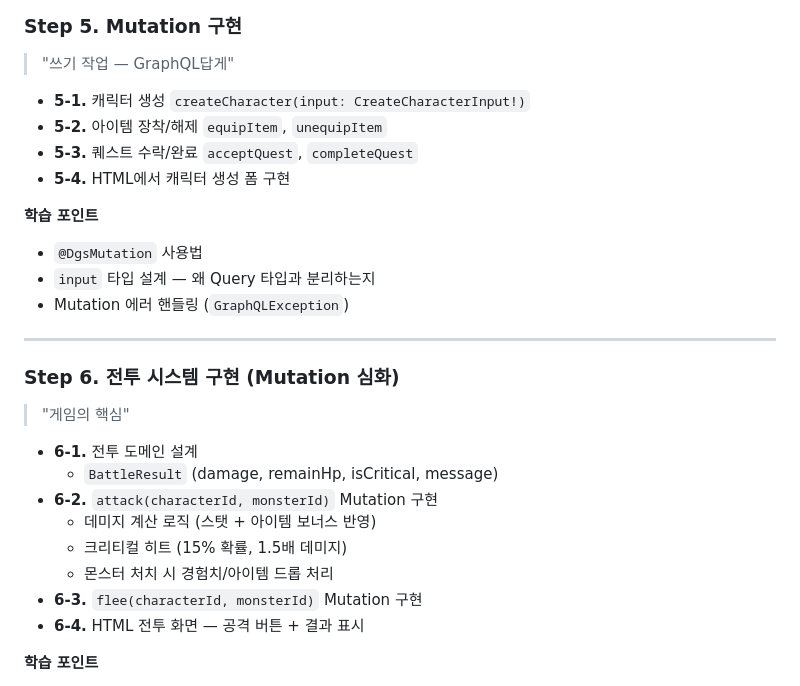
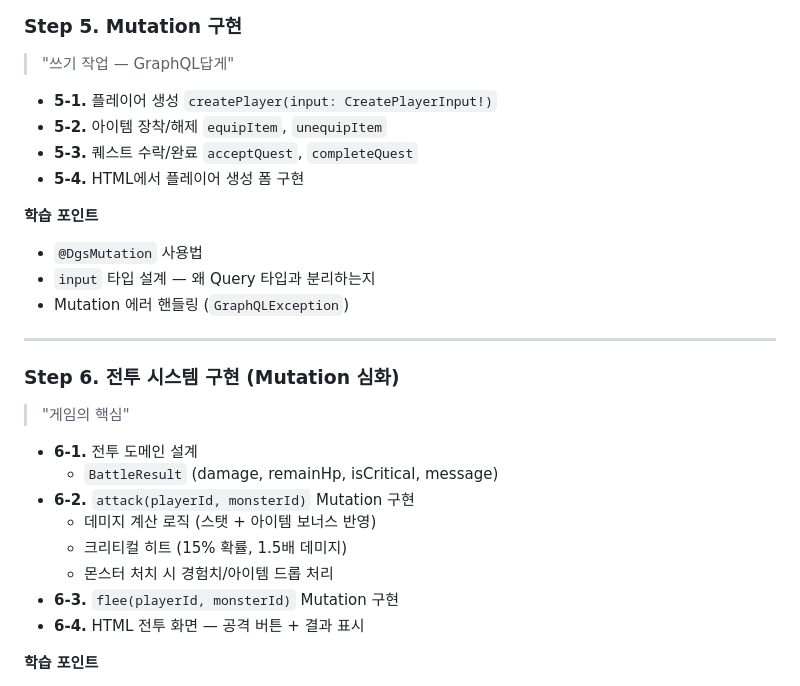
Before and after one commit to ingduk2/graphql-rpg-lab, a Markdown page: README.md, the part around one of its changes. GitHub-like rendering.

```diff
--- a/README.md
+++ b/README.md
@@ -109,10 +109,10 @@
 ### Step 5. Mutation 구현
 > "쓰기 작업 — GraphQL답게"
 
-- **5-1.** 캐릭터 생성 `createCharacter(input: CreateCharacterInput!)`
+- **5-1.** 플레이어 생성 `createPlayer(input: CreatePlayerInput!)`
 - **5-2.** 아이템 장착/해제 `equipItem`, `unequipItem`
 - **5-3.** 퀘스트 수락/완료 `acceptQuest`, `completeQuest`
-- **5-4.** HTML에서 캐릭터 생성 폼 구현
+- **5-4.** HTML에서 플레이어 생성 폼 구현
 
 **학습 포인트**
 - `@DgsMutation` 사용법
@@ -126,11 +126,11 @@
 
 - **6-1.** 전투 도메인 설계
     - `BattleResult` (damage, remainHp, isCritical, message)
-- **6-2.** `attack(characterId, monsterId)` Mutation 구현
+- **6-2.** `attack(playerId, monsterId)` Mutation 구현
     - 데미지 계산 로직 (스탯 + 아이템 보너스 반영)
     - 크리티컬 히트 (15% 확률, 1.5배 데미지)
     - 몬스터 처치 시 경험치/아이템 드롭 처리
-- **6-3.** `flee(characterId, monsterId)` Mutation 구현
+- **6-3.** `flee(playerId, monsterId)` Mutation 구현
 - **6-4.** HTML 전투 화면 — 공격 버튼 + 결과 표시
 
 **학습 포인트**
```
Also changed, not shown: other parts of README.md (+15 -15 lines).
